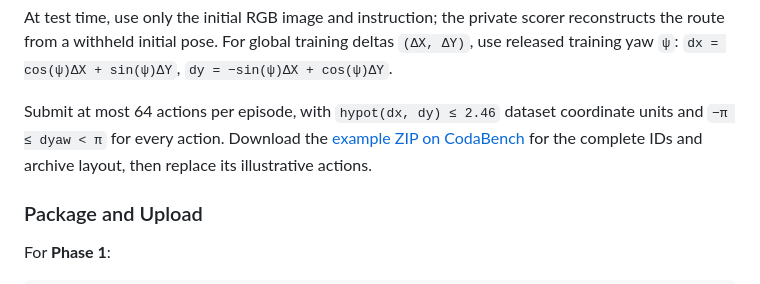
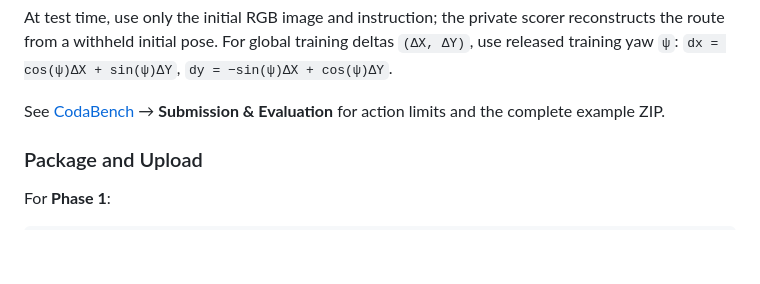
Before and after one commit to F1y1113/worldnav-challenge, a Markdown page: README.md, the part around the change. GitHub-like rendering; blank space fills up the shorter version.

```diff
--- a/README.md
+++ b/README.md
@@ -222,7 +222,7 @@ The example below illustrates the JSON structure with one episode and three moti
 
 At test time, use only the initial RGB image and instruction; the private scorer reconstructs the route from a withheld initial pose. For global training deltas `(ΔX, ΔY)`, use released training yaw `ψ`: `dx = cos(ψ)ΔX + sin(ψ)ΔY`, `dy = −sin(ψ)ΔX + cos(ψ)ΔY`.
 
-Submit at most 64 actions per episode, with `hypot(dx, dy) ≤ 2.46` dataset coordinate units and `−π ≤ dyaw < π` for every action. Download the [example ZIP on CodaBench](https://www.codabench.org/competitions/18185/) for the complete IDs and archive layout, then replace its illustrative actions.
+See [CodaBench](https://www.codabench.org/competitions/18185/) → **Submission & Evaluation** for action limits and the complete example ZIP.
 
 ### Package and Upload
 
```
